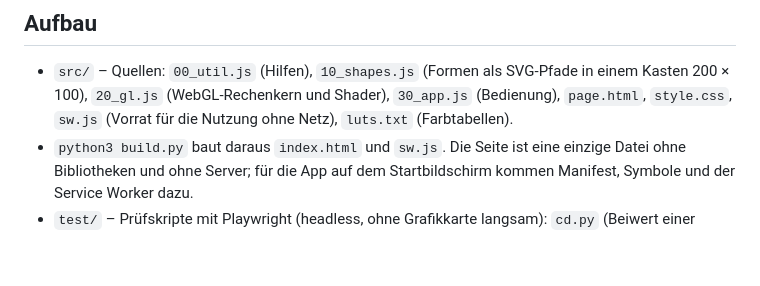
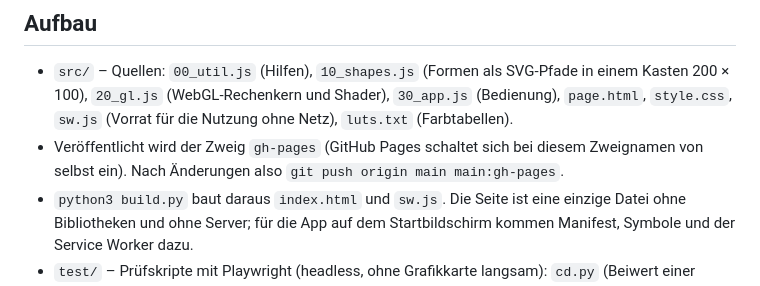
Before and after one commit to fbw159/windkanal-handy, a Markdown page: README.md, the part around the change. Drawn GitHub-style; blank space fills up the shorter version.

Commit message:
README: Veröffentlichung über den Zweig gh-pages
Co-Authored-By: Claude Fable 5.1 <noreply@anthropic.com>
Claude-Session: https://claude.ai/code/session_01V5ffuz8R7MeioEpmstqMSN

```diff
--- a/README.md
+++ b/README.md
@@ -27,6 +27,7 @@ Prüfung (grobes Gitter, ohne Grafikkarte gerechnet, deshalb nur bis 3000 Schrit
 ## Aufbau
 
 - `src/` – Quellen: `00_util.js` (Hilfen), `10_shapes.js` (Formen als SVG-Pfade in einem Kasten 200 × 100), `20_gl.js` (WebGL-Rechenkern und Shader), `30_app.js` (Bedienung), `page.html`, `style.css`, `sw.js` (Vorrat für die Nutzung ohne Netz), `luts.txt` (Farbtabellen).
+- Veröffentlicht wird der Zweig `gh-pages` (GitHub Pages schaltet sich bei diesem Zweignamen von selbst ein). Nach Änderungen also `git push origin main main:gh-pages`.
 - `python3 build.py` baut daraus `index.html` und `sw.js`. Die Seite ist eine einzige Datei ohne Bibliotheken und ohne Server; für die App auf dem Startbildschirm kommen Manifest, Symbole und der Service Worker dazu.
 - `test/` – Prüfskripte mit Playwright (headless, ohne Grafikkarte langsam): `cd.py` (Beiwert einer Form), `ft.py` (Kraftverlauf), `long.py` (lange Läufe), `sweep.py` (alle Formen), `vis.py` (Bilder der vier Darstellungen), `pt.py`/`rho.py` (Druck und Dichte im Kanal), `sheet.py` (Übersicht aller Formen), `icons.py` (App-Symbole).
 - Prüfschnittstelle im Browser: `window.WH` (Formen setzen, Schritte treiben, Kräfte lesen); Startparameter `?form=kaefer&gitter=grob`.
```
